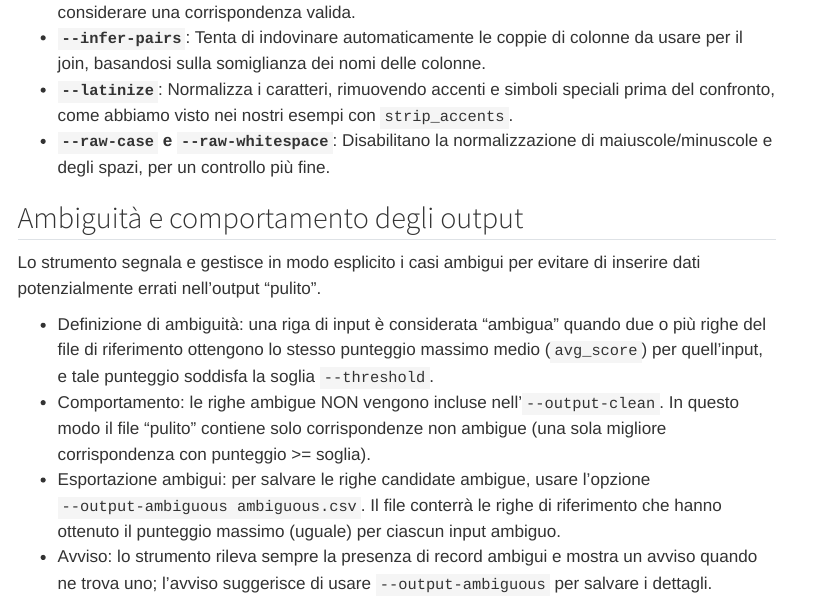
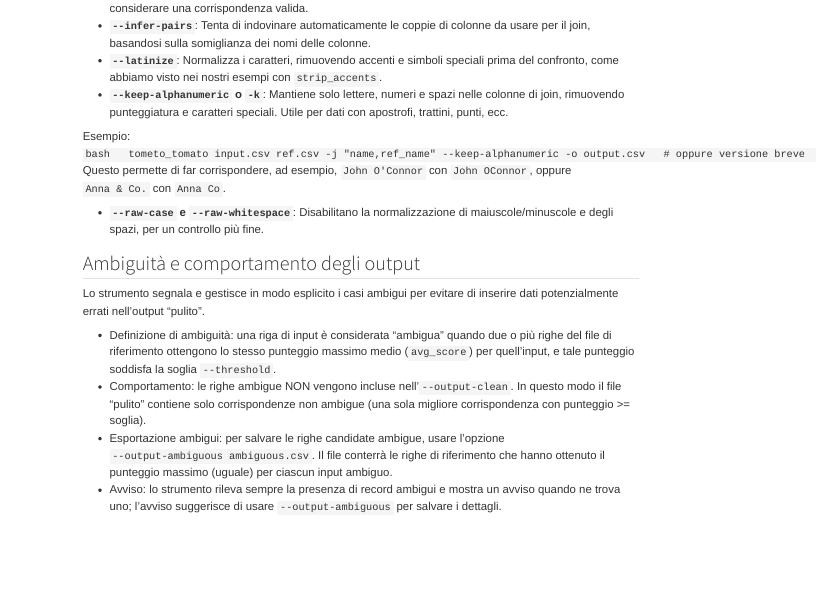
Before and after one commit to aborruso/tometo_tomato, a Quarto document (docs/how-to.qmd): the page in a window 1100 px wide, from 1830 px down before the commit and from 1150 px down after it, so that both start at the same text. Rendered offline with R 4.5, knitr and Pandoc in place of Quarto, with nearby package versions; menus at the side of the page are left out.

Commit message:
Aggiungi opzione per mantenere solo caratteri alfanumerici nelle colonne di join, utile per gestire dati con punteggiatura. Includi esempi di utilizzo.

````diff
--- a/docs/how-to.qmd
+++ b/docs/how-to.qmd
@@ -72,6 +73,16 @@ L'utilità offre molte altre opzioni per personalizzare il processo:
 -   **`--threshold` o `-t`**: Permette di modificare la soglia di somiglianza minima (default: 85) per considerare una corrispondenza valida.
 -   **`--infer-pairs`**: Tenta di indovinare automaticamente le coppie di colonne da usare per il join, basandosi sulla somiglianza dei nomi delle colonne.
 -   **`--latinize`**: Normalizza i caratteri, rimuovendo accenti e simboli speciali prima del confronto, come abbiamo visto nei nostri esempi con `strip_accents`.
+-   **`--keep-alphanumeric` o `-k`**: Mantiene solo lettere, numeri e spazi nelle colonne di join, rimuovendo punteggiatura e caratteri speciali. Utile per dati con apostrofi, trattini, punti, ecc.
+
+  Esempio:
+  ```bash
+  tometo_tomato input.csv ref.csv -j "name,ref_name" --keep-alphanumeric -o output.csv
+  # oppure versione breve
+  tometo_tomato input.csv ref.csv -j "name,ref_name" -k -o output.csv
+  ```
+  Questo permette di far corrispondere, ad esempio, `John O'Connor` con `John OConnor`, oppure `Anna & Co.` con `Anna Co`.
+
 -   **`--raw-case` e `--raw-whitespace`**: Disabilitano la normalizzazione di maiuscole/minuscole e degli spazi, per un controllo più fine.
 
 ## Ambiguità e comportamento degli output
````
Also changed, not shown: docs/how-to.qmd (1 more changed lines).
